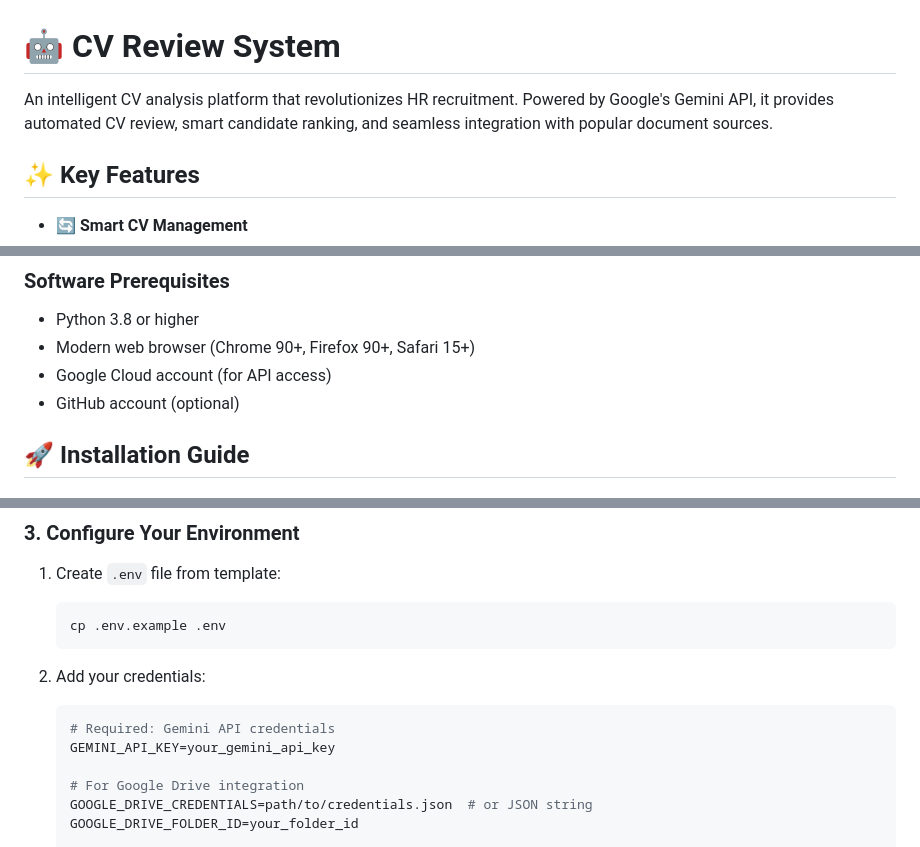
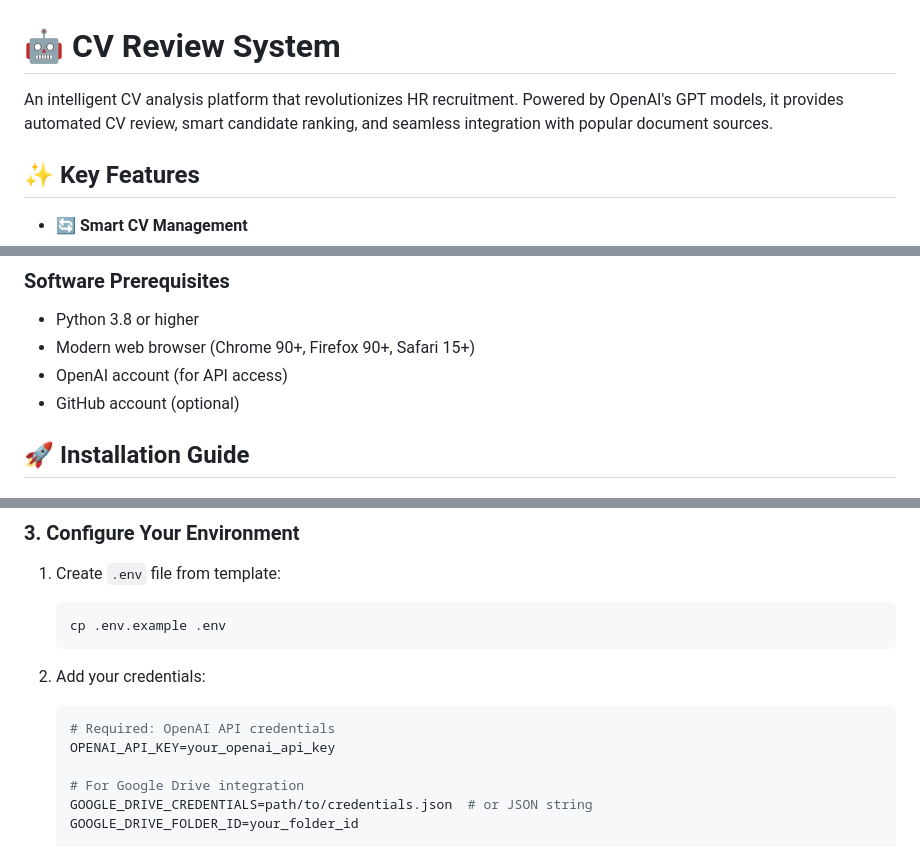
Before and after one commit to winechit-nfq/cv_review_system, a Markdown page: README.md, 3 parts joined by grey strips. Rendered like a GitHub page.

Commit message:
fix: update README to reflect transition from Gemini API to OpenAI API for CV review system

````diff
--- a/README.md
+++ b/README.md
@@ -1,7 +1,7 @@
 
 # 🤖 CV Review System
 
-An intelligent CV analysis platform that revolutionizes HR recruitment. Powered by Google's Gemini API, it provides automated CV review, smart candidate ranking, and seamless integration with popular document sources.
+An intelligent CV analysis platform that revolutionizes HR recruitment. Powered by OpenAI's GPT models, it provides automated CV review, smart candidate ranking, and seamless integration with popular document sources.
 
 ## ✨ Key Features
 
@@ -57,7 +57,7 @@ An intelligent CV analysis platform that revolutionizes HR recruitment. Powered
 ### Software Prerequisites
 - Python 3.8 or higher
 - Modern web browser (Chrome 90+, Firefox 90+, Safari 15+)
-- Google Cloud account (for API access)
+- OpenAI account (for API access)
 - GitHub account (optional)
 
 ## 🚀 Installation Guide
@@ -109,8 +109,8 @@ pip install python-dotenv  # for environment management
 
 2. Add your credentials:
    ```env
-   # Required: Gemini API credentials
-   GEMINI_API_KEY=your_gemini_api_key
+   # Required: OpenAI API credentials
+   OPENAI_API_KEY=your_openai_api_key
 
    # For Google Drive integration
    GOOGLE_DRIVE_CREDENTIALS=path/to/credentials.json  # or JSON string
````
Also changed, not shown: other parts of README.md (+1 -1 lines).
